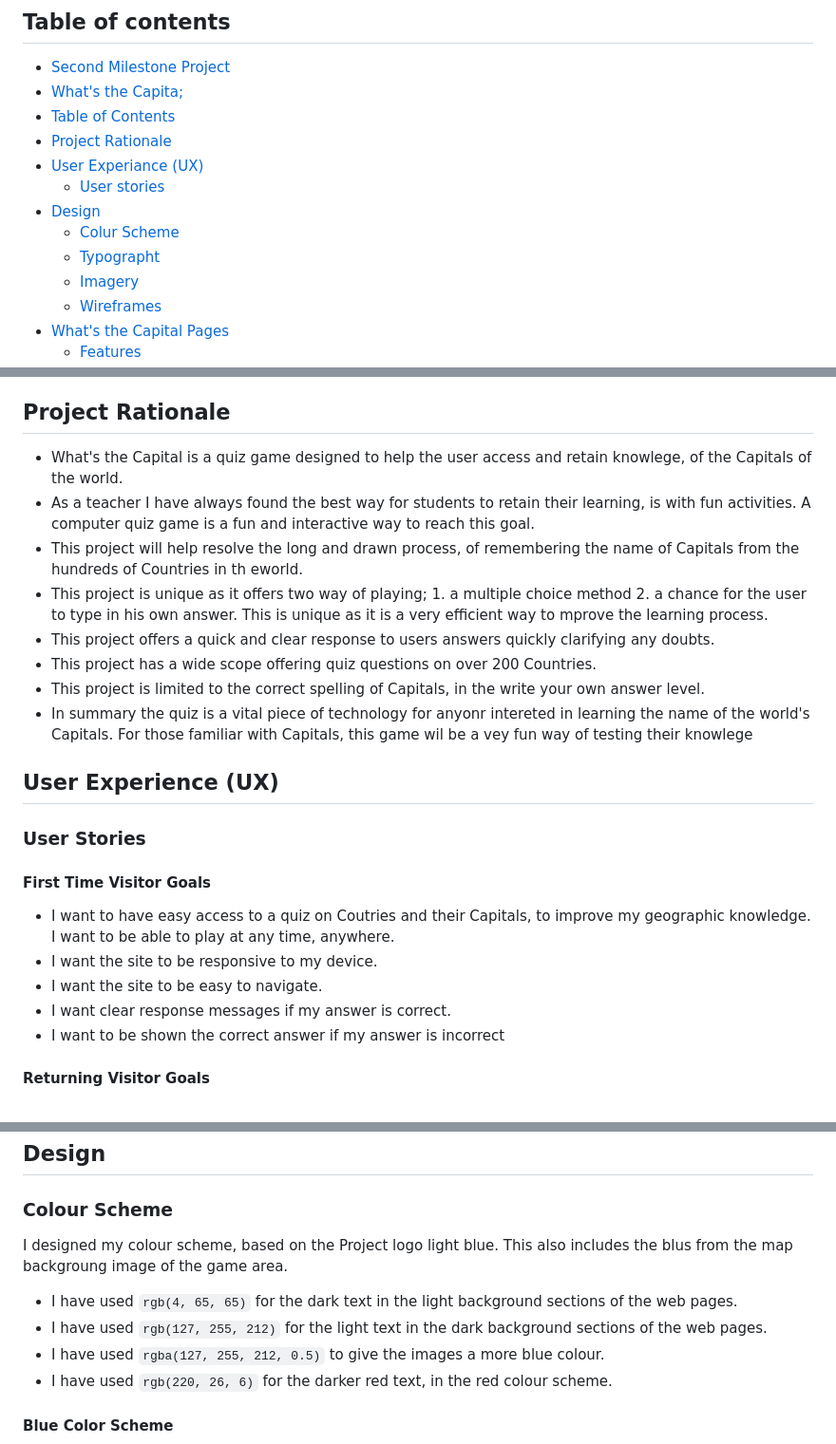
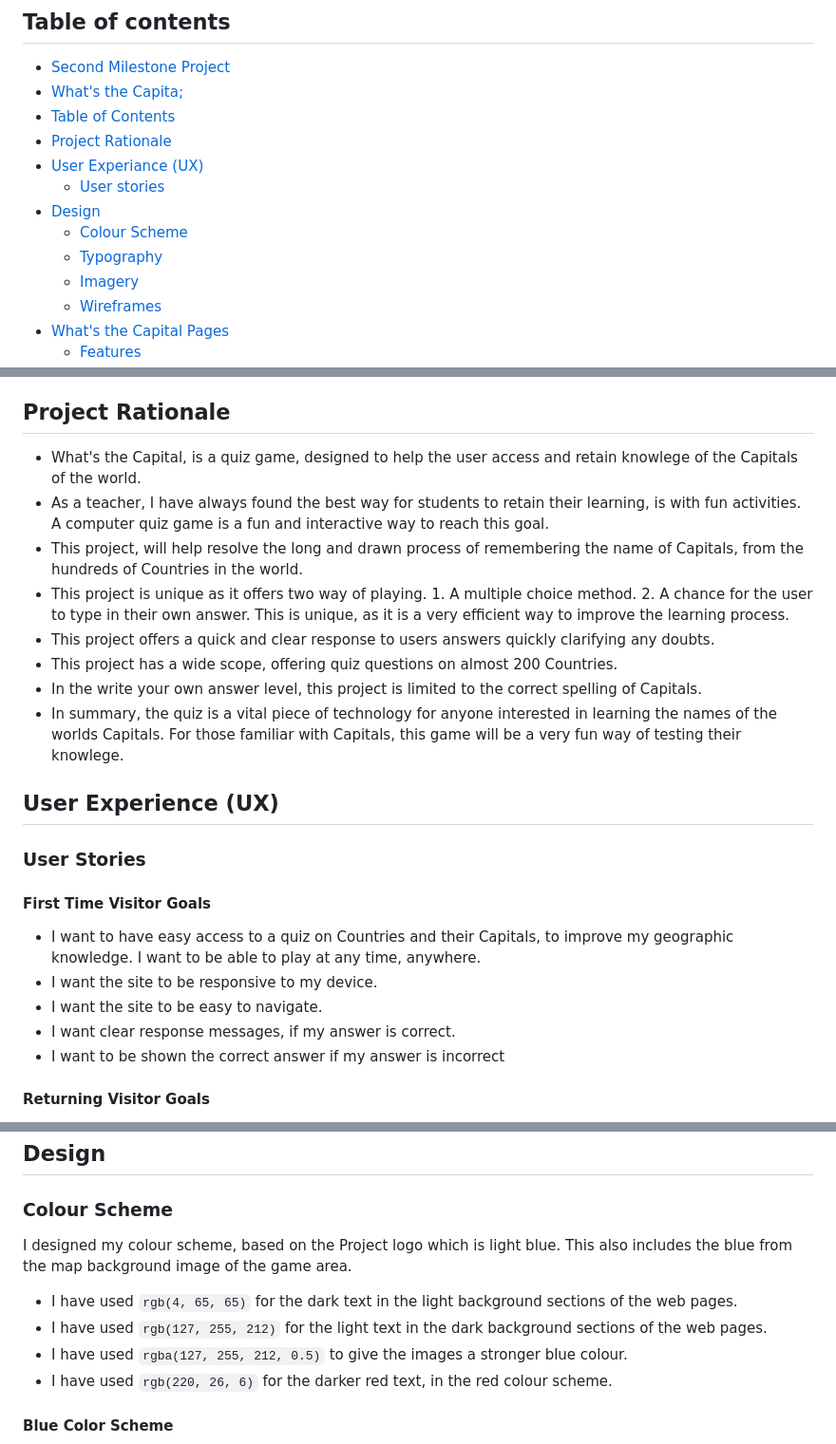
Before and after one commit to e-h-dev/what-is-the-capital, a Markdown page: README.md, 3 parts joined by grey strips. Shown at 95% size. Rendered like a GitHub page.

```diff
--- a/README.md
+++ b/README.md
@@ -13,8 +13,8 @@
 - [User Experiance (UX)](#user-experience-ux)
   - [User stories](#user-stories)
 - [Design](#design)
-  - [Colur Scheme](#colour-scheme)
-  - [Typographt](#typography)
+  - [Colour Scheme](#colour-scheme)
+  - [Typography](#typography)
   - [Imagery](#imagery)
   - [Wireframes](#wireframes)
 - [What's the Capital Pages](#whats-the-capital-pages)
@@ -34,14 +34,14 @@
 
 ## Project Rationale
 
-* What's the Capital is a quiz game designed to help the user access and retain knowlege, of the Capitals of the world.
-* As a teacher I have always found the best way for students to retain their learning, is with fun activities. A computer quiz game is a fun and interactive way to reach this goal.
-* This project will help resolve the long and drawn process, of remembering the name of Capitals from the hundreds of Countries in th eworld.
-* This project is unique as it offers two way of playing; 1. a multiple choice method 2. a chance for the user to type in his own answer. This is unique as it is a very efficient way to mprove the learning process.
+* What's the Capital, is a quiz game, designed to help the user access and retain knowlege of the Capitals of the world.
+* As a teacher, I have always found the best way for students to retain their learning, is with fun activities. A computer quiz game is a fun and interactive way to reach this goal.
+* This project, will help resolve the long and drawn process of remembering the name of Capitals, from the hundreds of Countries in the world.
+* This project is unique as it offers two way of playing. 1. A multiple choice method. 2. A chance for the user to type in their own answer. This is unique, as it is a very efficient way to improve the learning process.
 * This project offers a quick and clear response to users answers quickly clarifying any doubts.
-* This project has a wide scope offering quiz questions on over 200 Countries.
-* This project is limited to the correct spelling of Capitals, in the write your own answer level.
-* In summary the quiz is a vital piece of technology for anyonr intereted in learning the name of the world's Capitals. For those familiar with Capitals, this game wil be a vey fun way of testing their knowlege
+* This project has a wide scope, offering quiz questions on almost 200 Countries.
+* In the write your own answer level, this project is limited to the correct spelling of Capitals.
+* In summary, the quiz is a vital piece of technology for anyone interested in learning the names of the worlds Capitals. For those familiar with Capitals, this game will be a very fun way of testing their knowlege.
 
 ## User Experience (UX)
 
@@ -49,10 +49,10 @@
 
 #### First Time Visitor Goals
 
-* I want to have easy access to a quiz on Coutries and their Capitals, to improve my geographic knowledge. I want to be able to play at any time, anywhere.
+* I want to have easy access to a quiz on Countries and their Capitals, to improve my geographic knowledge. I want to be able to play at any time, anywhere.
 * I want the site to be responsive to my device.
 * I want the site to be easy to navigate.
-* I want clear response messages if my answer is correct.
+* I want clear response messages, if my answer is correct.
 * I want to be shown the correct answer if my answer is incorrect
 
 #### Returning Visitor Goals
@@ -70,11 +70,11 @@
 
 ### Colour Scheme
 
-I designed my colour scheme, based on the Project logo light blue. This also includes the blus from the map backgroung image of the game area.
+I designed my colour scheme, based on the Project logo which is light blue. This also includes the blue from the map background image of the game area.
 
 - I have used `rgb(4, 65, 65)` for the dark text in the light background sections of the web pages.
 - I have used `rgb(127, 255, 212)` for the light text in the dark background sections of the web pages.
-- I have used `rgba(127, 255, 212, 0.5)` to give the images a more blue colour.
+- I have used `rgba(127, 255, 212, 0.5)` to give the images a stronger blue colour.
 - I have used `rgb(220, 26, 6)` for the darker red text, in the red colour scheme.
 
 #### Blue Color Scheme
```
Also changed, not shown: other parts of README.md (+23 -24 lines), TESTING.md (+41 -41 lines).
